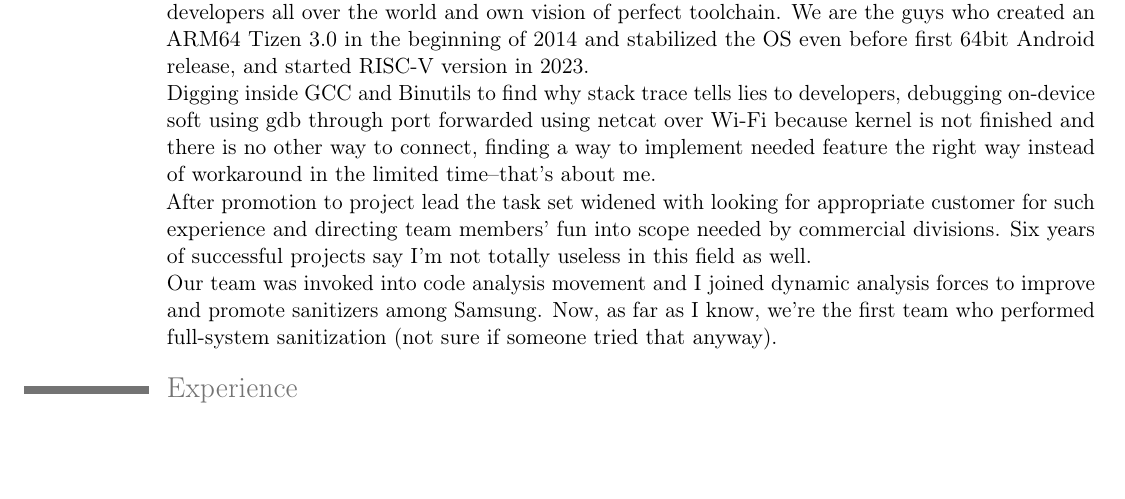
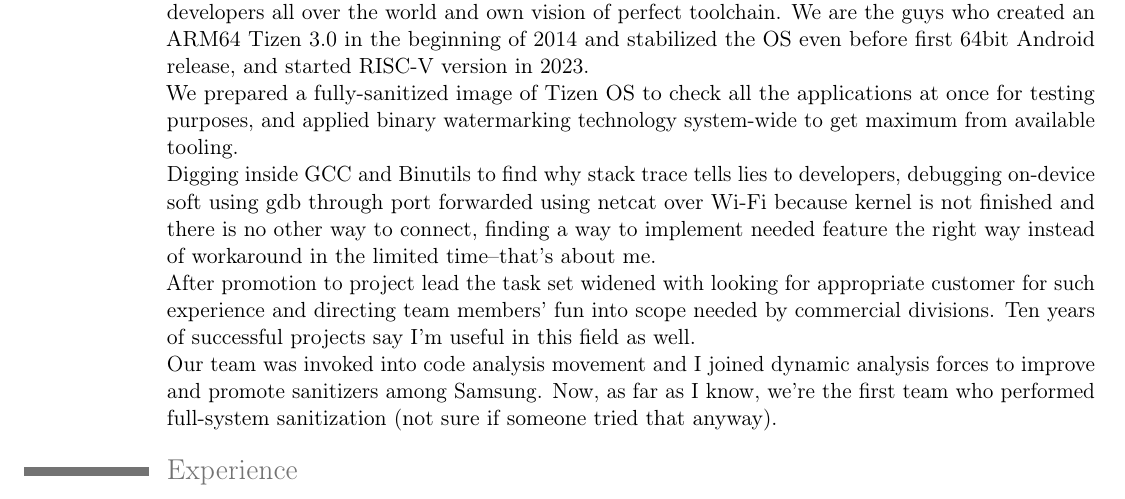
Before and after one commit to rayslava/cv, a LaTeX CV (barinov-cv.tex): part of page 1 of 3, cut so that both start at the same text, the shorter picture padded with empty space. Compiled offline with pdfLaTeX.

Commit message:
Fully-sanitized OS added

```diff
--- a/barinov-cv.tex
+++ b/barinov-cv.tex
@@ -33,13 +33,15 @@
     Our team is working on toolchain support and enhancement accordingly to requests of Samsung developers all over the
     world and own vision of perfect toolchain. We are the guys who created an ARM64~Tizen~3.0 in the beginning of 2014
     and stabilized the OS even before first 64bit Android release, and started RISC-V version in 2023.\newline{}
+    We prepared a fully-sanitized image of Tizen OS to check all the applications at once for testing purposes, and
+    applied binary watermarking technology system-wide to get maximum from available tooling.\newline{}
     Digging inside GCC and Binutils to find why stack trace tells lies to developers, debugging on-device soft using gdb
     through port forwarded using netcat over Wi-Fi because kernel is not finished and there is no other way to connect,
     finding a way to implement needed feature the right way instead of workaround in the limited time--that's about me.
     \newline{}
     After promotion to project lead the task set widened with looking for appropriate customer for such experience
-    and directing team members' fun into scope needed by commercial divisions. Six years of successful projects say
-    I'm not totally useless in this field as well.\newline{}
+    and directing team members' fun into scope needed by commercial divisions. Ten years of successful projects say
+    I'm useful in this field as well.\newline{}
     Our team was invoked into code analysis movement and I joined dynamic analysis forces to improve and promote sanitizers
     among Samsung. Now, as far as I know, we're the first team who performed full-system sanitization (not sure if someone
     tried that anyway).
```
